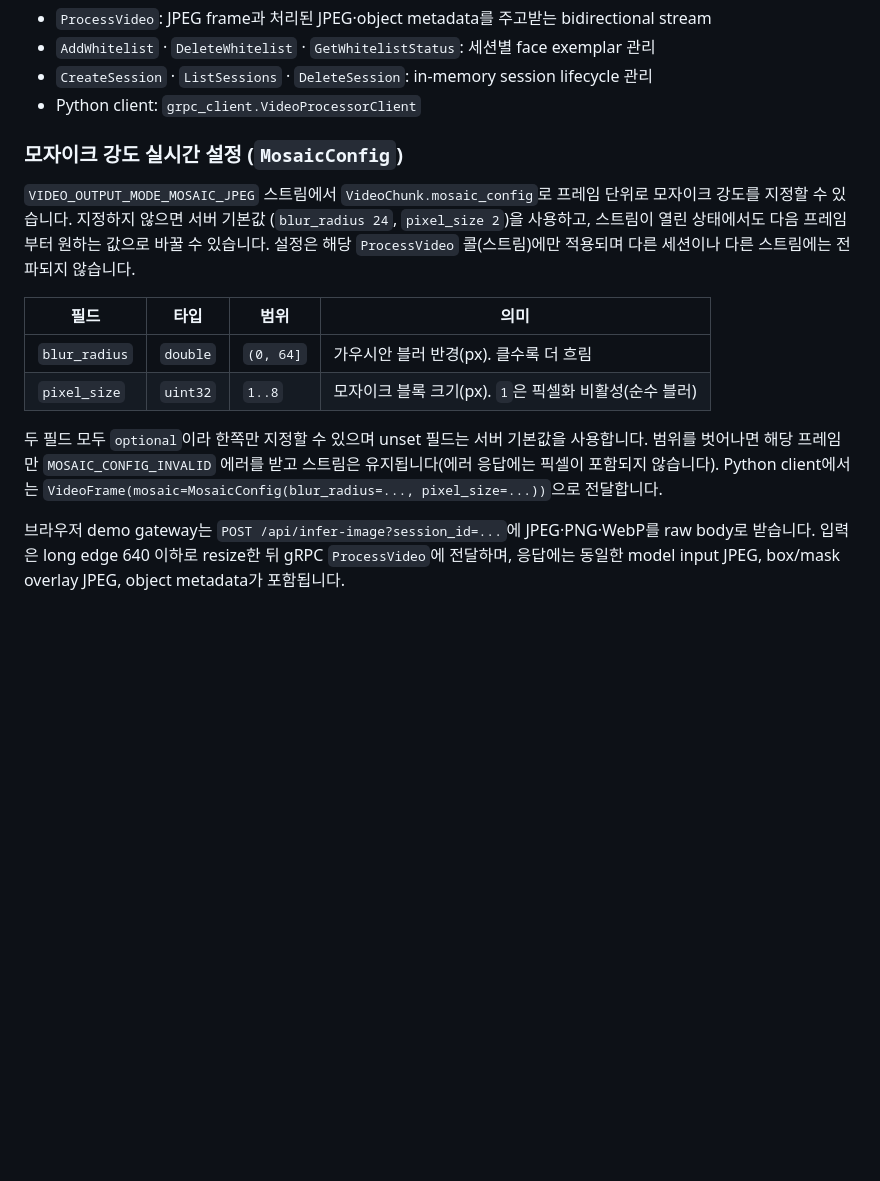
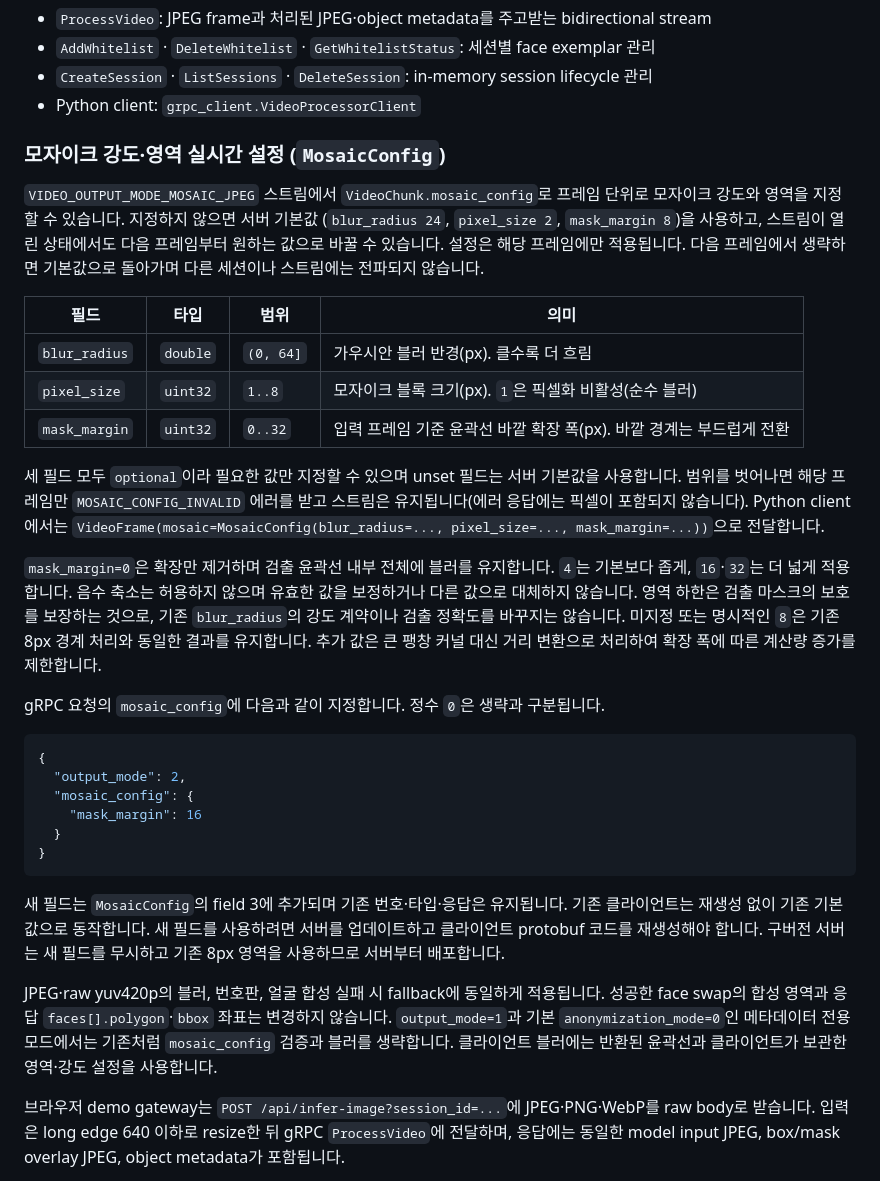
Before and after one commit to team-framework/innolive-ai, a Markdown page: README.md, the part around the change. Rendered like a GitHub page; blank space fills up the shorter version.

Commit message:
docs: 블러 영역 파라미터와 호환 조건 안내

````diff
--- a/README.md
+++ b/README.md
@@ -184,23 +184,53 @@ PORT=9090 SOURCE_IMAGE=~/Documents/input.png ./run.sh
 - `CreateSession` · `ListSessions` · `DeleteSession`: in-memory session lifecycle 관리
 - Python client: `grpc_client.VideoProcessorClient`
 
-### 모자이크 강도 실시간 설정 (`MosaicConfig`)
+### 모자이크 강도·영역 실시간 설정 (`MosaicConfig`)
 
 `VIDEO_OUTPUT_MODE_MOSAIC_JPEG` 스트림에서 `VideoChunk.mosaic_config`로
-프레임 단위로 모자이크 강도를 지정할 수 있습니다. 지정하지 않으면 서버 기본값
-(`blur_radius 24`, `pixel_size 2`)을 사용하고, 스트림이 열린 상태에서도
-다음 프레임부터 원하는 값으로 바꿀 수 있습니다. 설정은 해당 `ProcessVideo`
-콜(스트림)에만 적용되며 다른 세션이나 다른 스트림에는 전파되지 않습니다.
+프레임 단위로 모자이크 강도와 영역을 지정할 수 있습니다. 지정하지 않으면 서버 기본값
+(`blur_radius 24`, `pixel_size 2`, `mask_margin 8`)을 사용하고, 스트림이 열린 상태에서도
+다음 프레임부터 원하는 값으로 바꿀 수 있습니다. 설정은 해당 프레임에만 적용됩니다.
+다음 프레임에서 생략하면 기본값으로 돌아가며 다른 세션이나 스트림에는 전파되지 않습니다.
 
 | 필드 | 타입 | 범위 | 의미 |
 | --- | --- | --- | --- |
 | `blur_radius` | `double` | `(0, 64]` | 가우시안 블러 반경(px). 클수록 더 흐림 |
 | `pixel_size` | `uint32` | `1..8` | 모자이크 블록 크기(px). `1`은 픽셀화 비활성(순수 블러) |
+| `mask_margin` | `uint32` | `0..32` | 입력 프레임 기준 윤곽선 바깥 확장 폭(px). 바깥 경계는 부드럽게 전환 |
 
-두 필드 모두 `optional`이라 한쪽만 지정할 수 있으며 unset 필드는 서버 기본값을
+세 필드 모두 `optional`이라 필요한 값만 지정할 수 있으며 unset 필드는 서버 기본값을
 사용합니다. 범위를 벗어나면 해당 프레임만 `MOSAIC_CONFIG_INVALID` 에러를 받고
 스트림은 유지됩니다(에러 응답에는 픽셀이 포함되지 않습니다). Python client에서는
-`VideoFrame(mosaic=MosaicConfig(blur_radius=..., pixel_size=...))`으로 전달합니다.
+`VideoFrame(mosaic=MosaicConfig(blur_radius=..., pixel_size=..., mask_margin=...))`으로 전달합니다.
+
+`mask_margin=0`은 확장만 제거하며 검출 윤곽선 내부 전체에 블러를 유지합니다.
+`4`는 기본보다 좁게, `16`·`32`는 더 넓게 적용합니다. 음수 축소는 허용하지 않으며
+유효한 값을 보정하거나 다른 값으로 대체하지 않습니다. 영역 하한은 검출 마스크의 보호를
+보장하는 것으로, 기존 `blur_radius`의 강도 계약이나 검출 정확도를 바꾸지는 않습니다.
+미지정 또는 명시적인 `8`은 기존 8px 경계 처리와 동일한 결과를 유지합니다.
+추가 값은 큰 팽창 커널 대신 거리 변환으로 처리하여 확장 폭에 따른 계산량 증가를 제한합니다.
+
+gRPC 요청의 `mosaic_config`에 다음과 같이 지정합니다. 정수 `0`은 생략과 구분됩니다.
+
+```json
+{
+  "output_mode": 2,
+  "mosaic_config": {
+    "mask_margin": 16
+  }
+}
+```
+
+새 필드는 `MosaicConfig`의 field 3에 추가되며 기존 번호·타입·응답은 유지됩니다.
+기존 클라이언트는 재생성 없이 기존 기본값으로 동작합니다. 새 필드를 사용하려면 서버를
+업데이트하고 클라이언트 protobuf 코드를 재생성해야 합니다. 구버전 서버는 새 필드를
+무시하고 기존 8px 영역을 사용하므로 서버부터 배포합니다.
+
+JPEG·raw yuv420p의 블러, 번호판, 얼굴 합성 실패 시 fallback에 동일하게 적용됩니다.
+성공한 face swap의 합성 영역과 응답 `faces[].polygon`·`bbox` 좌표는 변경하지 않습니다.
+`output_mode=1`과 기본 `anonymization_mode=0`인 메타데이터 전용 모드에서는 기존처럼
+`mosaic_config` 검증과 블러를 생략합니다. 클라이언트 블러에는 반환된 윤곽선과 클라이언트가
+보관한 영역·강도 설정을 사용합니다.
 
 브라우저 demo gateway는 `POST /api/infer-image?session_id=...`에 JPEG·PNG·WebP를 raw body로
 받습니다. 입력은 long edge 640 이하로 resize한 뒤 gRPC `ProcessVideo`에 전달하며, 응답에는
````
